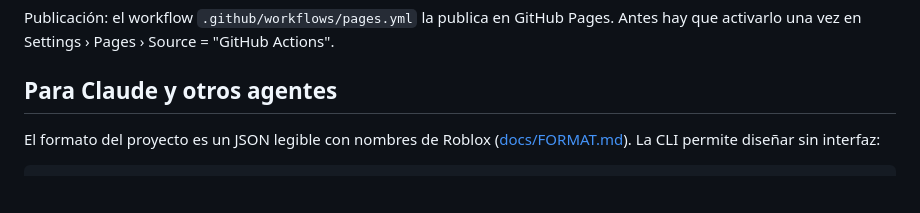
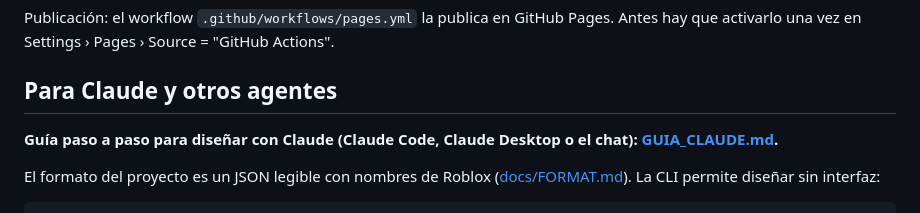
Before and after one commit to robertonini166-commits/UiEnviorment, a Markdown page: README.md, the part around the change. Drawn GitHub-style; blank space fills up the shorter version.

```diff
--- a/README.md
+++ b/README.md
@@ -39,6 +39,8 @@ Publicación: el workflow `.github/workflows/pages.yml` la publica en GitHub Pag
 vez en Settings › Pages › Source = "GitHub Actions".
 
 ## Para Claude y otros agentes
+
+**Guía paso a paso para diseñar con Claude (Claude Code, Claude Desktop o el chat): [GUIA_CLAUDE.md](GUIA_CLAUDE.md).**
 
 El formato del proyecto es un JSON legible con nombres de Roblox ([docs/FORMAT.md](docs/FORMAT.md)). La CLI permite
 diseñar sin interfaz:
```
Also changed, not shown: GUIA_CLAUDE.md (added, +276 -0 lines).
